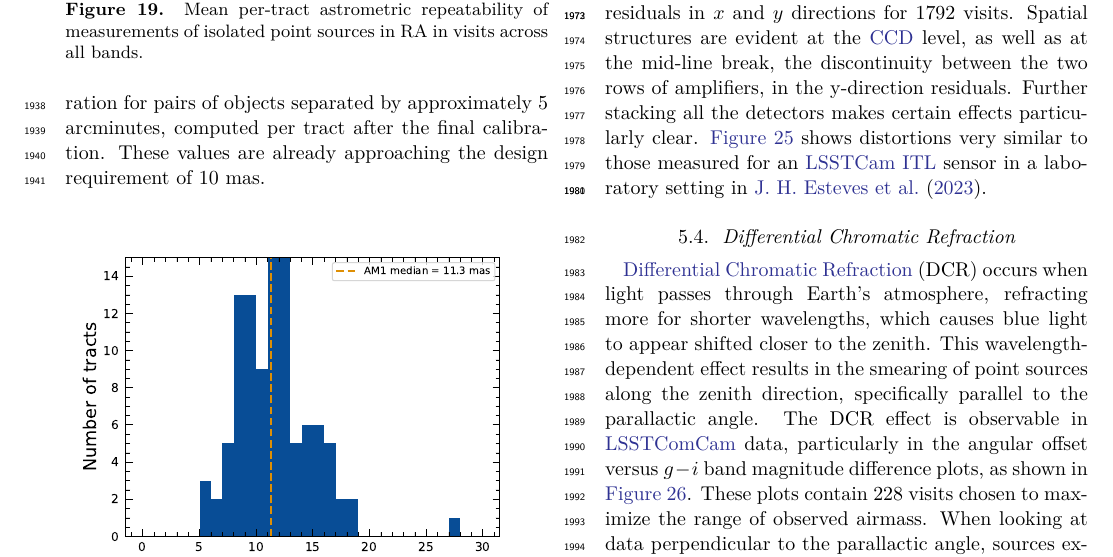
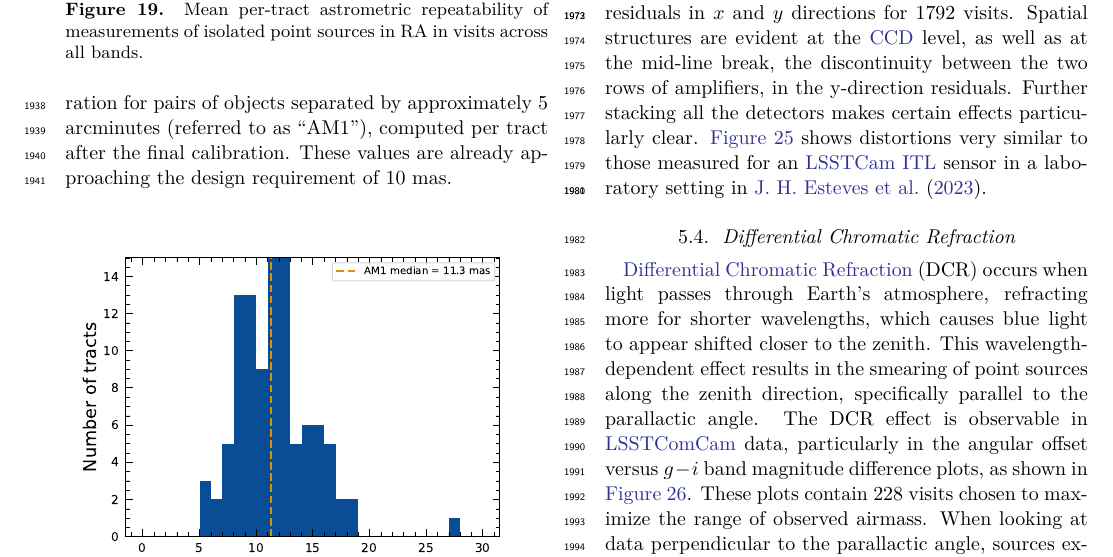
Before and after one commit to lsst/rtn-095, a LaTeX paper (RTN-095.tex, which reads performance.tex): part of page 27 of 50, cut so that both start at the same text. Compiled offline with XeLaTeX.

Commit message:
Add reference to AM1 to make Fig 20 xlabel make sense

```diff
--- a/performance.tex
+++ b/performance.tex
@@ -93,7 +93,7 @@ In the main survey, the longer time baseline and greater distortions near the \g
 An additional measure of internal consistency is the repeatability of separations between objects at a given distance.
 To compute this, we identify pairs of objects that are separated by a specified distance and measure their precise separation during each visit in which both objects are observed.
 The scatter in these separation measurements provides an indication of the internal consistency of the astrometric model.
-\figref{fig:AM1} shows the median separation for pairs of objects separated by approximately 5 arcminutes, computed per tract after the final calibration.
+\figref{fig:AM1} shows the median separation for pairs of objects separated by approximately 5 arcminutes (referred to as ``AM1''), computed per tract after the final calibration.
 These values are already approaching the design requirement of $10$ mas.
 \begin{figure}[htb]
 \includegraphics[width=\linewidth]{Astrometry_AM1}
```
